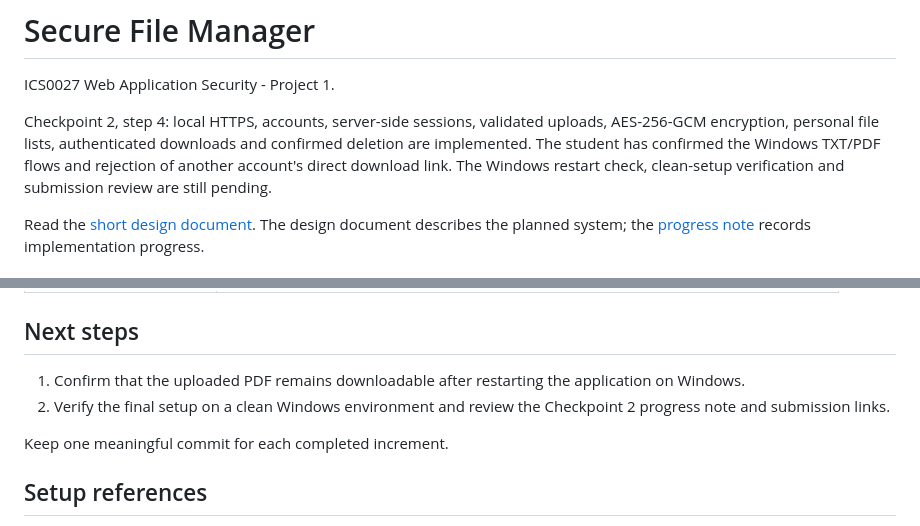
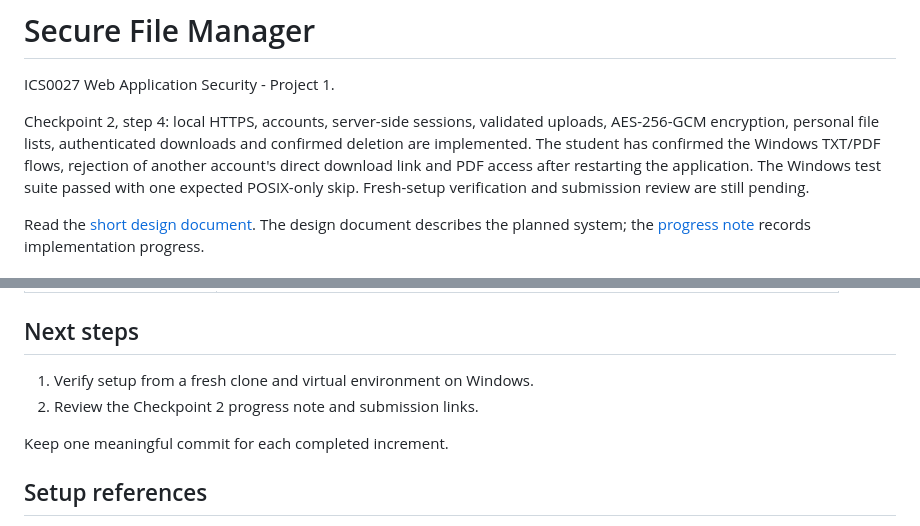
Before and after one commit to jpaulobaptista2000-code/secure-file-manager, a Markdown page: README.md, 2 parts joined by grey strips. Drawn GitHub-style.

Commit message:
Record Windows restart and automated test verification

```diff
--- a/README.md
+++ b/README.md
@@ -5,8 +5,9 @@ ICS0027 Web Application Security - Project 1.
 Checkpoint 2, step 4: local HTTPS, accounts, server-side sessions, validated
 uploads, AES-256-GCM encryption, personal file lists, authenticated downloads
 and confirmed deletion are implemented. The student has confirmed the Windows
-TXT/PDF flows and rejection of another account's direct download link. The Windows
-restart check, clean-setup verification and submission review are still pending.
+TXT/PDF flows, rejection of another account's direct download link and PDF access
+after restarting the application. The Windows test suite passed with one expected
+POSIX-only skip. Fresh-setup verification and submission review are still pending.
 
 Read the [short design document](docs/architecture.md).
 The design document describes the planned system; the
@@ -365,10 +366,8 @@ command lookup problem during the Windows setup on 26 October 2026.
 
 ## Next steps
 
-1. Confirm that the uploaded PDF remains downloadable after restarting the
-   application on Windows.
-2. Verify the final setup on a clean Windows environment and review the
-   Checkpoint 2 progress note and submission links.
+1. Verify setup from a fresh clone and virtual environment on Windows.
+2. Review the Checkpoint 2 progress note and submission links.
 
 Keep one meaningful commit for each completed increment.
 
```
Also changed, not shown: docs/checkpoint-2-progress.md (+11 -3 lines).
